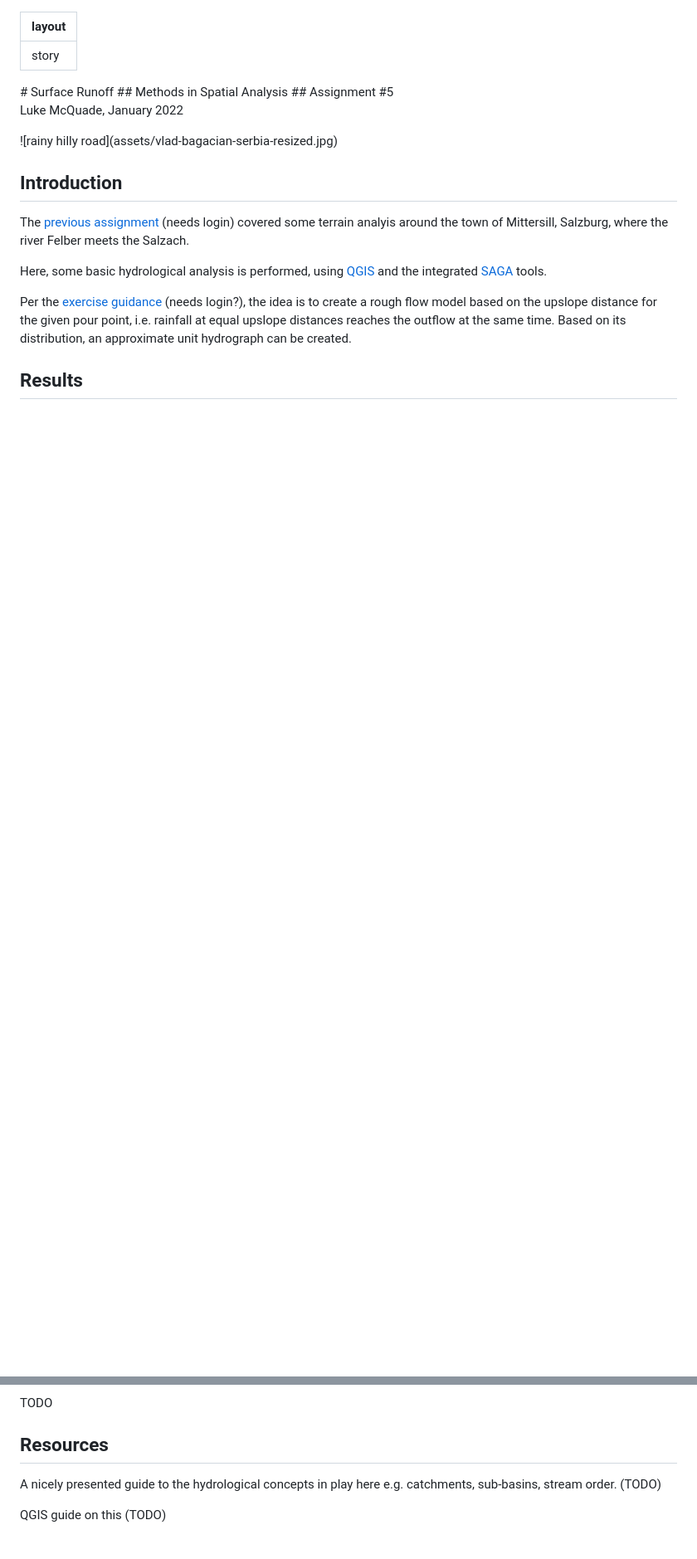
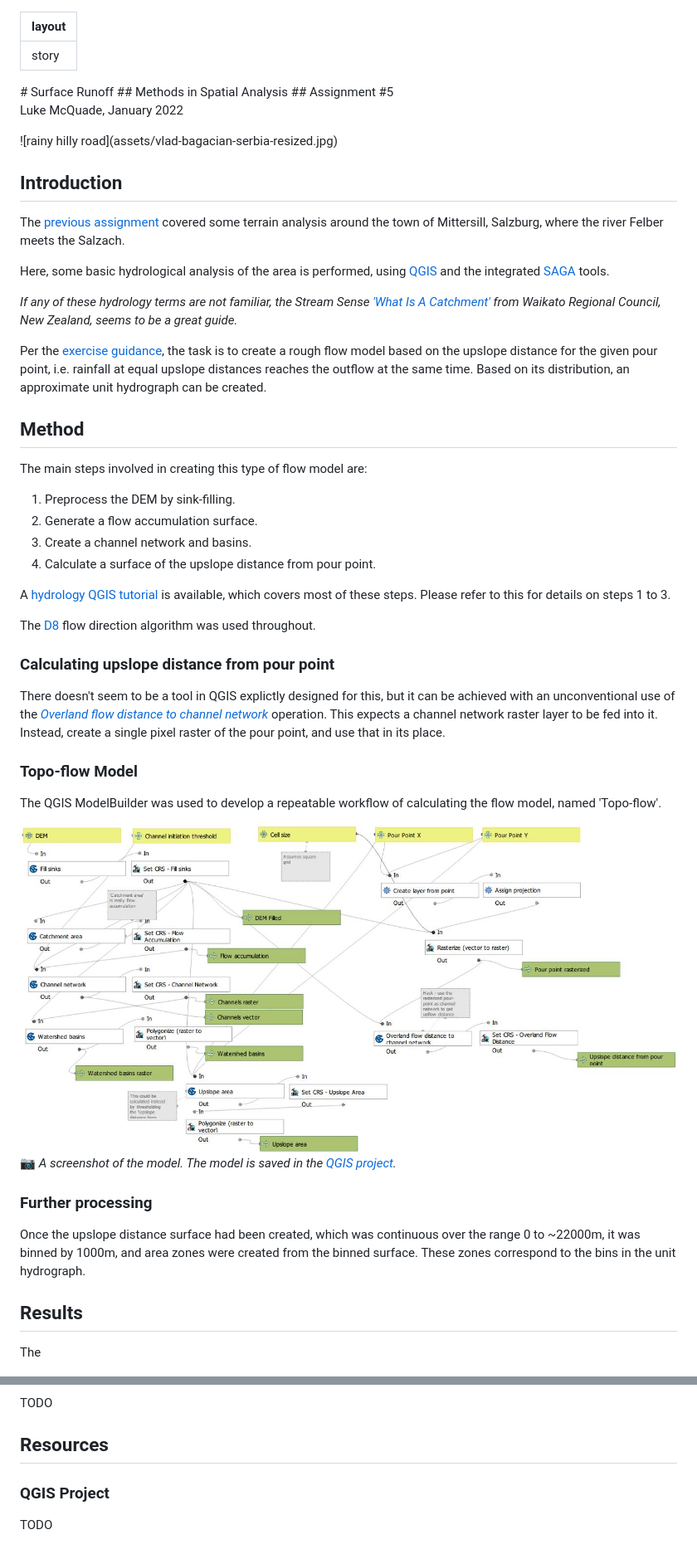
Before and after one commit to lukesdm/geoportfolio, a Markdown page: surface-runoff/index.md, 2 parts joined by grey strips. Shown: that part at 83% size. Drawn GitHub-style; pictures changed too: surface-runoff/assets/topo-flow-screen.jpg (added); blank space fills up the shorter version.

```diff
--- a/surface-runoff/index.md
+++ b/surface-runoff/index.md
@@ -21,13 +21,40 @@ Luke McQuade, January 2022
 <div class="content" markdown="1">
 
 ## Introduction
-The [previous assignment][Asgmnt_Terrain] (needs login) covered some terrain analyis around the town of Mittersill, Salzburg, where the river Felber meets the Salzach.
+The [previous assignment][Asgmnt_Terrain] covered some terrain analysis around the town of Mittersill, Salzburg, where the river Felber meets the Salzach.
 
-Here, some basic hydrological analysis is performed, using [QGIS](TODO) and the integrated [SAGA](QGIS_SAGA) tools.
+Here, some basic hydrological analysis of the area is performed, using [QGIS](TODO) and the integrated [SAGA](QGIS_SAGA) tools.
 
-Per the [exercise guidance](TODO) (needs login?), the idea is to create a rough flow model based on the upslope distance for the given pour point, i.e. rainfall at equal upslope distances reaches the outflow at the same time. Based on its distribution, an approximate unit hydrograph can be created.
+*If any of these hydrology terms are not familiar, the Stream Sense ['What Is A Catchment'][NZ_Guide] from Waikato Regional Council, New Zealand, seems to be a great guide.*
+
+Per the [exercise guidance][Ex], the task is to create a rough flow model based on the upslope distance for the given pour point, i.e. rainfall at equal upslope distances reaches the outflow at the same time. Based on its distribution, an approximate unit hydrograph can be created.
+
+## Method
+The main steps involved in creating this type of flow model are:
+1. Preprocess the DEM by sink-filling.
+2. Generate a flow accumulation surface.
+3. Create a channel network and basins.
+4. Calculate a surface of the upslope distance from pour point.
+
+A [hydrology QGIS tutorial][QGIS_Hydro] is available, which covers most of these steps. Please refer to this for details on steps 1 to 3.
+
+The [D8][D8] flow direction algorithm was used throughout.
+
+### Calculating upslope distance from pour point
+There doesn't seem to be a tool in QGIS explictly designed for this, but it can be achieved with an unconventional use of the [*Overland flow distance to channel network*][SAGA_OverlandFlow] operation. This expects a channel network raster layer to be fed into it. Instead, create a single pixel raster of the pour point, and use that in its place.
+
+### Topo-flow Model
+The QGIS ModelBuilder was used to develop a repeatable workflow of calculating the flow model, named 'Topo-flow'.
+
+[![Topo-flow model](assets/topo-flow-screen.jpg)](assets/topo-flow-export.pdf)
+📷 *A screenshot of the model. The model is saved in the [QGIS project](#QGIS-project).*
+
+### Further processing
+Once the upslope distance surface had been created, which was continuous over the range 0 to ~22000m, it was binned by 1000m, and area zones were created from the binned surface. These zones correspond to the bins in the unit hydrograph.
 
 ## Results
+
+The
 
 ![Histogram](assets/area-zone-histogram.jpg)
 TODO: explain
@@ -119,9 +128,9 @@ TODO
 
 
 ## Resources
-A nicely presented guide to the hydrological concepts in play here e.g. catchments, sub-basins, stream order. (TODO)
 
-QGIS guide on this (TODO)
+### QGIS Project
+TODO
 
 
 [Asgmnt_Terrain]: https://storymaps.arcgis.com/stories/ddce6eed1f314759a852f629656dbdf8
```
Also changed, not shown: other parts of surface-runoff/index.md (+3 -19 lines), 1 other file.
